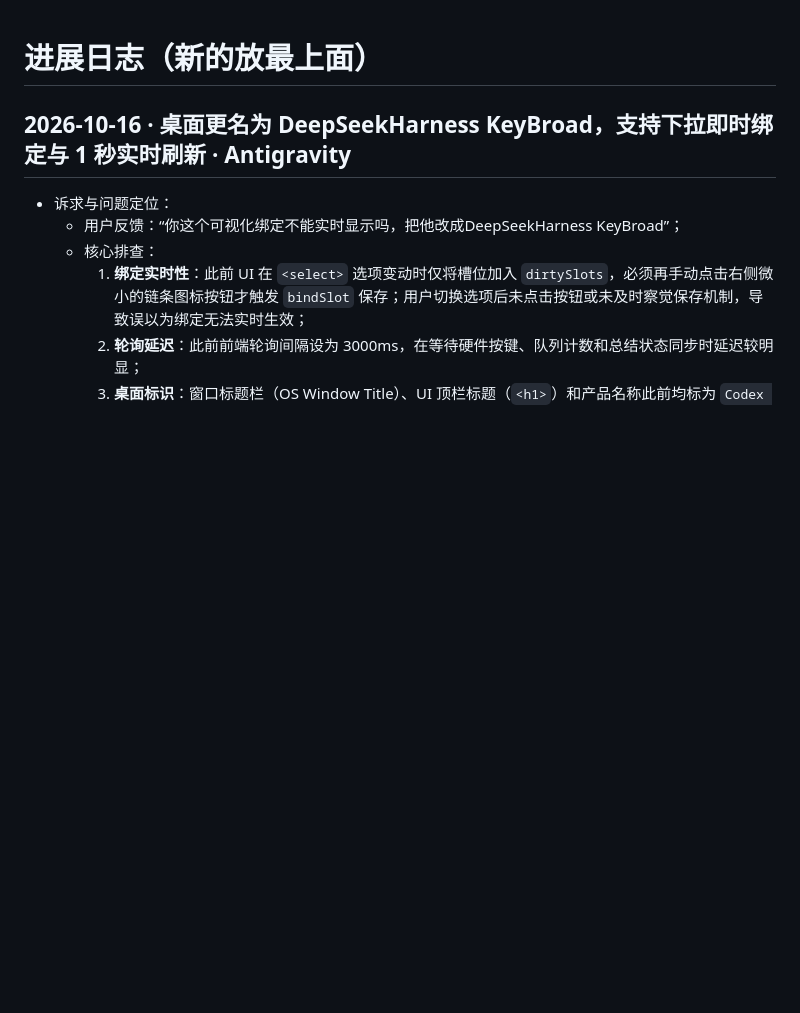
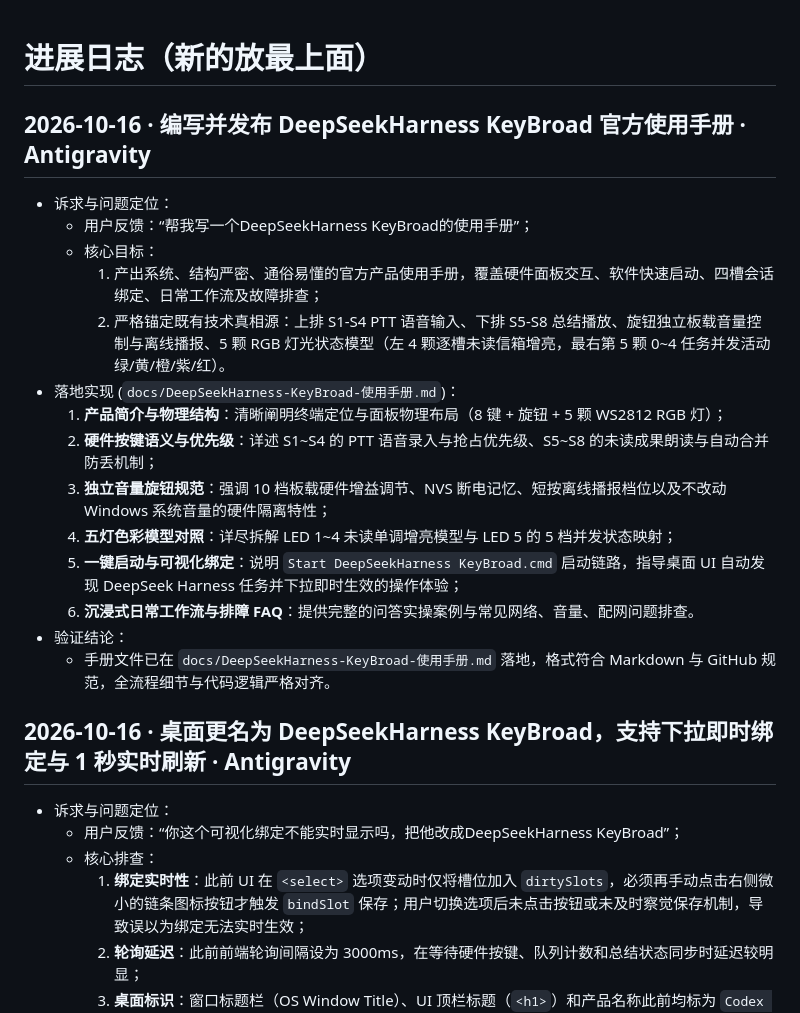
Before and after one commit to Larkspur-Wang/Codex_Keyboard, a Markdown page: flow/进展.md, the part around the change. GitHub-like rendering; blank space fills up the shorter version.

Commit message:
docs: add comprehensive user manual for DeepSeekHarness KeyBroad

```diff
--- a/flow/进展.md
+++ b/flow/进展.md
@@ -1,4 +1,21 @@
 # 进展日志（新的放最上面）
+
+## 2026-10-16 · 编写并发布 DeepSeekHarness KeyBroad 官方使用手册 · Antigravity
+
+- 诉求与问题定位：
+  - 用户反馈：“帮我写一个DeepSeekHarness KeyBroad的使用手册”；
+  - 核心目标：
+    1. 产出系统、结构严密、通俗易懂的官方产品使用手册，覆盖硬件面板交互、软件快速启动、四槽会话绑定、日常工作流及故障排查；
+    2. 严格锚定既有技术真相源：上排 S1-S4 PTT 语音输入、下排 S5-S8 总结播放、旋钮独立板载音量控制与离线播报、5 颗 RGB 灯光状态模型（左 4 颗逐槽未读信箱增亮，最右第 5 颗 0~4 任务并发活动绿/黄/橙/紫/红）。
+- 落地实现 (`docs/DeepSeekHarness-KeyBroad-使用手册.md`)：
+  1. **产品简介与物理结构**：清晰阐明终端定位与面板物理布局（8 键 + 旋钮 + 5 颗 WS2812 RGB 灯）；
+  2. **硬件按键语义与优先级**：详述 S1~S4 的 PTT 语音录入与抢占优先级、S5~S8 的未读成果朗读与自动合并防丢机制；
+  3. **独立音量旋钮规范**：强调 10 档板载硬件增益调节、NVS 断电记忆、短按离线播报档位以及不改动 Windows 系统音量的硬件隔离特性；
+  4. **五灯色彩模型对照**：详尽拆解 LED 1~4 未读单调增亮模型与 LED 5 的 5 档并发状态映射；
+  5. **一键启动与可视化绑定**：说明 `Start DeepSeekHarness KeyBroad.cmd` 启动链路，指导桌面 UI 自动发现 DeepSeek Harness 任务并下拉即时生效的操作体验；
+  6. **沉浸式日常工作流与排障 FAQ**：提供完整的问答实操案例与常见网络、音量、配网问题排查。
+- 验证结论：
+  - 手册文件已在 `docs/DeepSeekHarness-KeyBroad-使用手册.md` 落地，格式符合 Markdown 与 GitHub 规范，全流程细节与代码逻辑严格对齐。
 
 ## 2026-10-16 · 桌面更名为 DeepSeekHarness KeyBroad，支持下拉即时绑定与 1 秒实时刷新 · Antigravity
 
```
Also changed, not shown: docs/DeepSeekHarness-KeyBroad-使用手册.md (added, +200 -0 lines).
